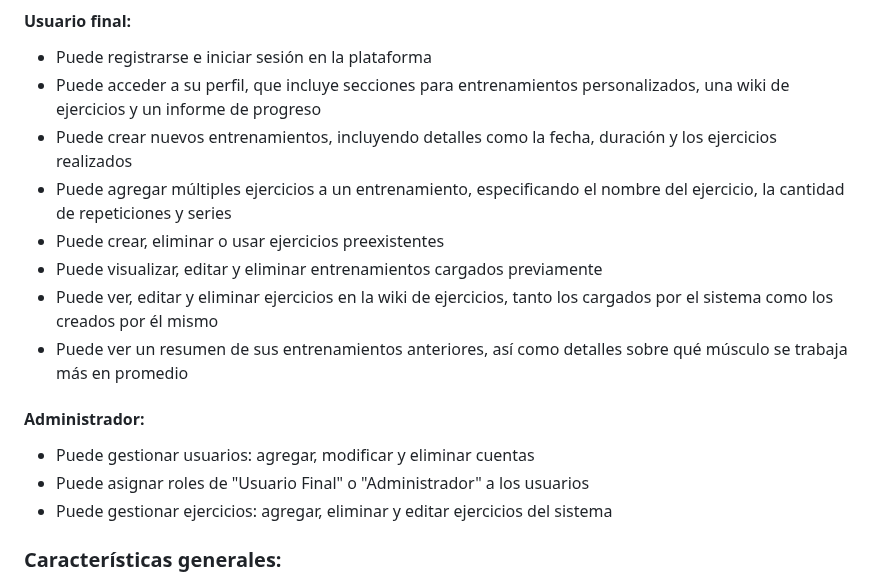
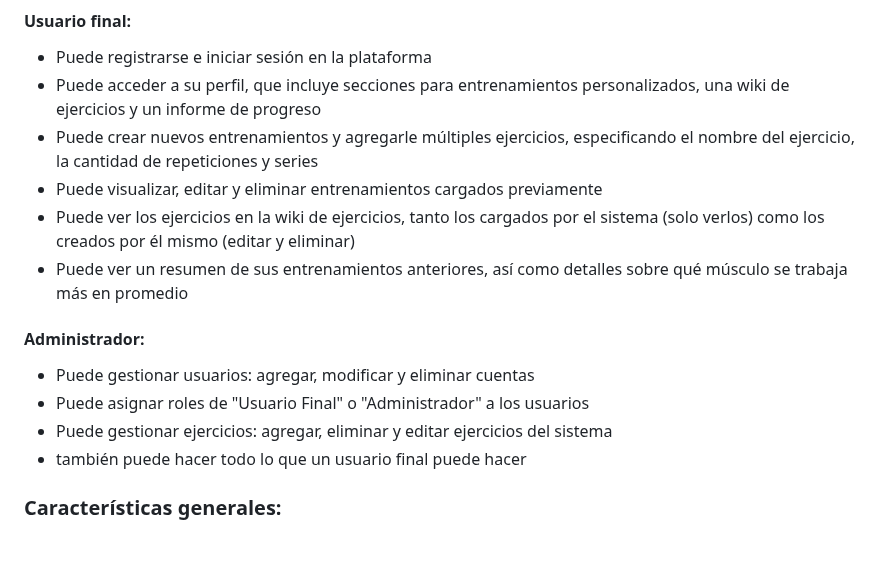
Before and after one commit to x-chama-x/gym-web-project-java, a Markdown page: README.md, the part around the change. Drawn GitHub-style; blank space fills up the shorter version.

Commit message:
chore: mod del readme.md

```diff
--- a/README.md
+++ b/README.md
@@ -10,17 +10,16 @@ GYMWEB es una aplicación web que permite a los usuarios realizar un seguimiento
 #### Usuario final:
 - Puede registrarse e iniciar sesión en la plataforma
 - Puede acceder a su perfil, que incluye secciones para entrenamientos personalizados, una wiki de ejercicios y un informe de progreso
-- Puede crear nuevos entrenamientos, incluyendo detalles como la fecha, duración y los ejercicios realizados
-- Puede agregar múltiples ejercicios a un entrenamiento, especificando el nombre del ejercicio, la cantidad de repeticiones y series
-- Puede crear, eliminar o usar ejercicios preexistentes
+- Puede crear nuevos entrenamientos y agregarle múltiples ejercicios, especificando el nombre del ejercicio, la cantidad de repeticiones y series
 - Puede visualizar, editar y eliminar entrenamientos cargados previamente
-- Puede ver, editar y eliminar ejercicios en la wiki de ejercicios, tanto los cargados por el sistema como los creados por él mismo
+- Puede ver los ejercicios en la wiki de ejercicios, tanto los cargados por el sistema (solo verlos) como los creados por él mismo (editar y eliminar)
 - Puede ver un resumen de sus entrenamientos anteriores, así como detalles sobre qué músculo se trabaja más en promedio
 
 #### Administrador:
 - Puede gestionar usuarios: agregar, modificar y eliminar cuentas
 - Puede asignar roles de "Usuario Final" o "Administrador" a los usuarios
 - Puede gestionar ejercicios: agregar, eliminar y editar ejercicios del sistema
+- también puede hacer todo lo que un usuario final puede hacer
 
 ### Características generales:
 - Entrenamientos personalizados: Los usuarios finales pueden crear, editar y visualizar sus propios entrenamientos
```
